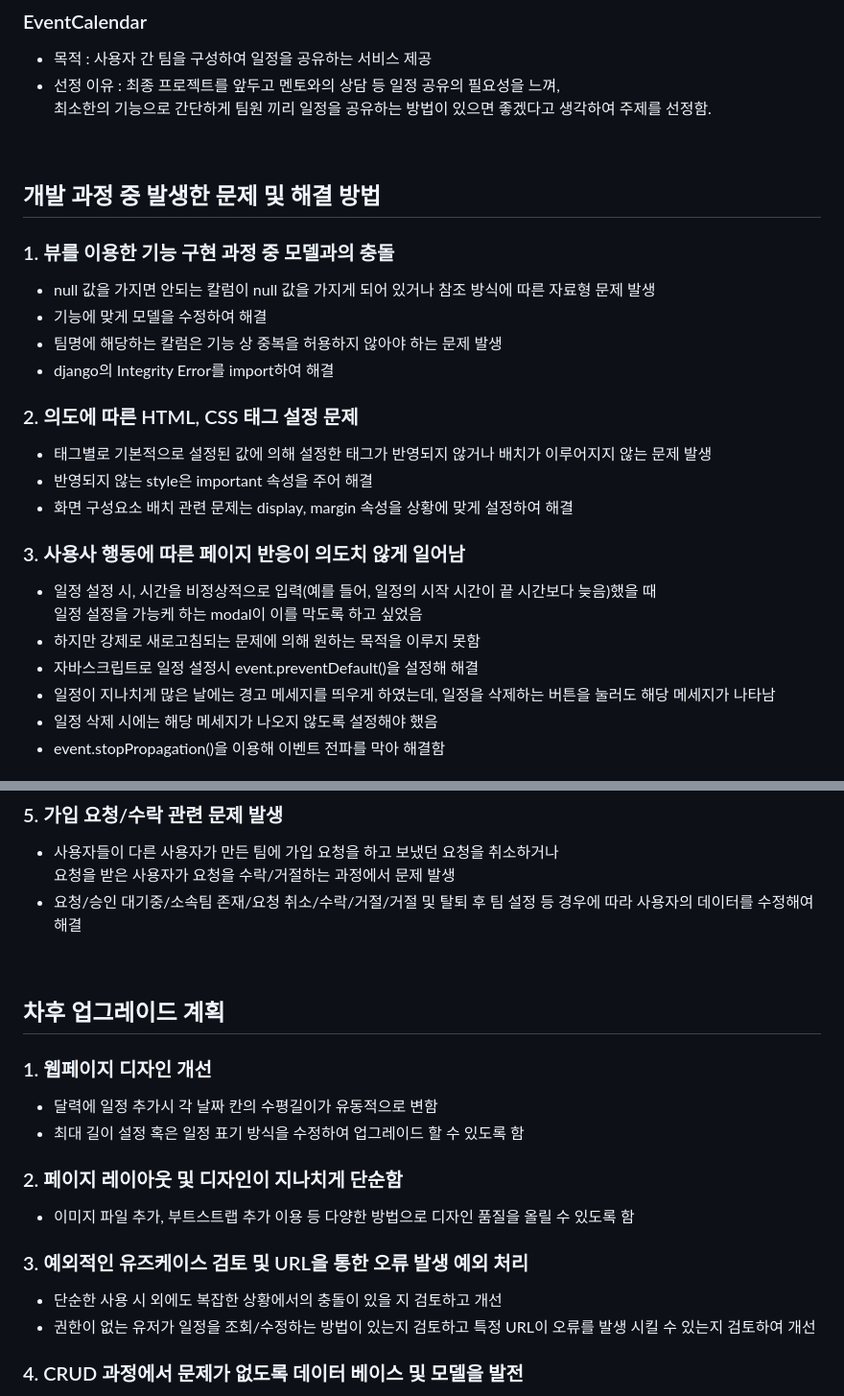
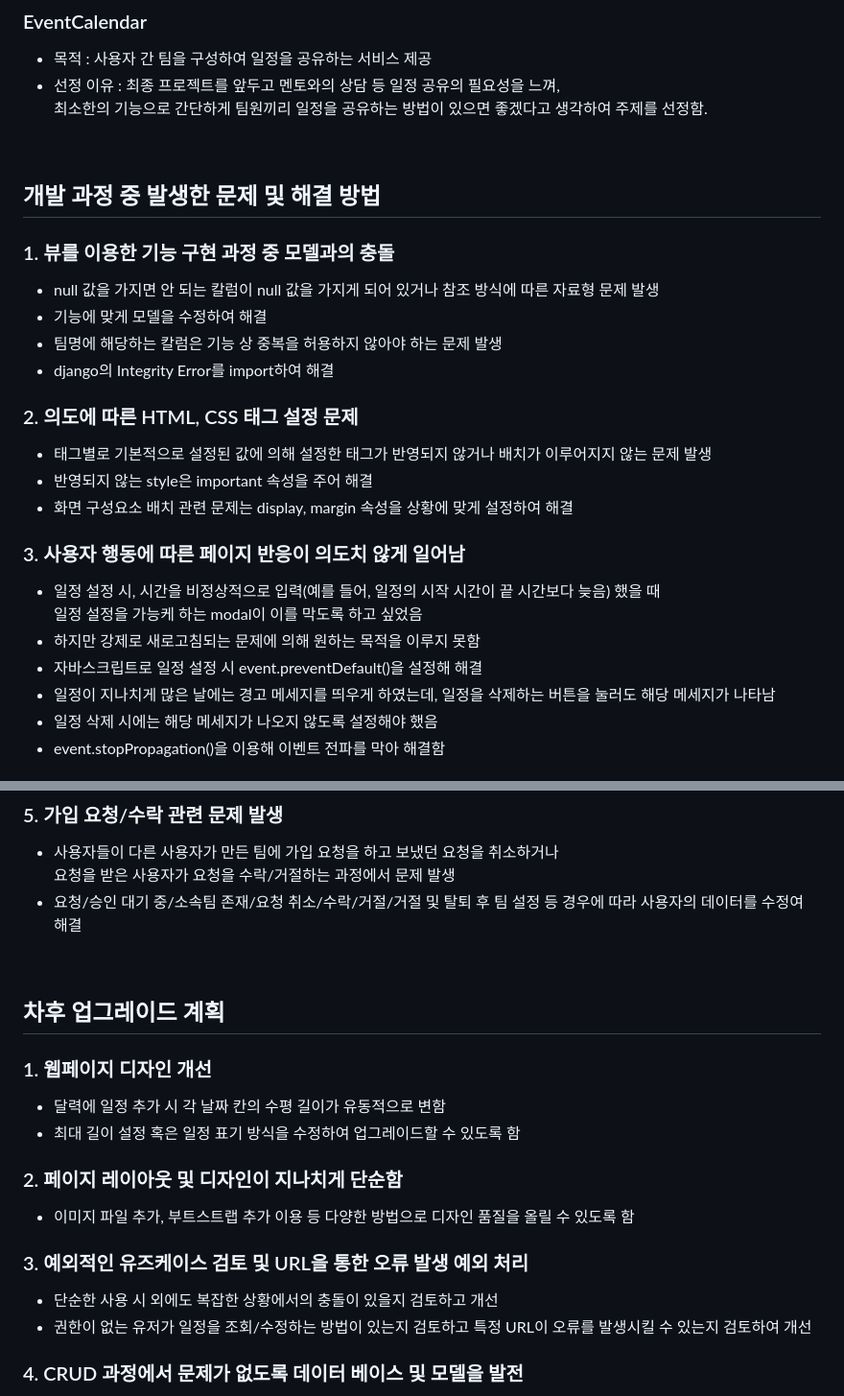
Before and after one commit to Playdata-G-DA35/DA35-5th-monster-EventCalendar, a Markdown page: 보고서/최종 보고서.md, 2 parts joined by grey strips. Shown: that part at 96% size. Drawn GitHub-style.

```diff
--- a/보고서/최종 보고서.md
+++ b/보고서/최종 보고서.md
@@ -3,12 +3,12 @@
 ### EventCalendar
 - 목적 : 사용자 간 팀을 구성하여 일정을 공유하는 서비스 제공
 - 선정 이유 : 최종 프로젝트를 앞두고 멘토와의 상담 등 일정 공유의 필요성을 느껴,<br>
-  최소한의 기능으로 간단하게 팀원 끼리 일정을 공유하는 방법이 있으면 좋겠다고 생각하여 주제를 선정함.
+  최소한의 기능으로 간단하게 팀원끼리 일정을 공유하는 방법이 있으면 좋겠다고 생각하여 주제를 선정함.
 <br>
 
 ## 개발 과정 중 발생한 문제 및 해결 방법
 ### 1. 뷰를 이용한 기능 구현 과정 중 모델과의 충돌
-- null 값을 가지면 안되는 칼럼이 null 값을 가지게 되어 있거나 참조 방식에 따른 자료형 문제 발생
+- null 값을 가지면 안 되는 칼럼이 null 값을 가지게 되어 있거나 참조 방식에 따른 자료형 문제 발생
 - 기능에 맞게 모델을 수정하여 해결
 - 팀명에 해당하는 칼럼은 기능 상 중복을 허용하지 않아야 하는 문제 발생
 - django의 Integrity Error를 import하여 해결
@@ -16,11 +16,11 @@
 - 태그별로 기본적으로 설정된 값에 의해 설정한 태그가 반영되지 않거나 배치가 이루어지지 않는 문제 발생
 - 반영되지 않는 style은 important 속성을 주어 해결
 - 화면 구성요소 배치 관련 문제는 display, margin 속성을 상황에 맞게 설정하여 해결
-### 3. 사용사 행동에 따른 페이지 반응이 의도치 않게 일어남
-- 일정 설정 시, 시간을 비정상적으로 입력(예를 들어, 일정의 시작 시간이 끝 시간보다 늦음)했을 때<br>
+### 3. 사용자 행동에 따른 페이지 반응이 의도치 않게 일어남
+- 일정 설정 시, 시간을 비정상적으로 입력(예를 들어, 일정의 시작 시간이 끝 시간보다 늦음) 했을 때<br>
 일정 설정을 가능케 하는 modal이 이를 막도록 하고 싶었음
 - 하지만 강제로 새로고침되는 문제에 의해 원하는 목적을 이루지 못함
-- 자바스크립트로 일정 설정시 event.preventDefault()을 설정해 해결
+- 자바스크립트로 일정 설정 시 event.preventDefault()을 설정해 해결
 - 일정이 지나치게 많은 날에는 경고 메세지를 띄우게 하였는데, 일정을 삭제하는 버튼을 눌러도 해당 메세지가 나타남
 - 일정 삭제 시에는 해당 메세지가 나오지 않도록 설정해야 했음
 - event.stopPropagation()을 이용해 이벤트 전파를 막아 해결함
@@ -31,19 +31,19 @@
 ### 5. 가입 요청/수락 관련 문제 발생
 - 사용자들이 다른 사용자가 만든 팀에 가입 요청을 하고 보냈던 요청을 취소하거나<br>
   요청을 받은 사용자가 요청을 수락/거절하는 과정에서 문제 발생
-- 요청/승인 대기중/소속팀 존재/요청 취소/수락/거절/거절 및 탈퇴 후 팀 설정 등 경우에 따라 사용자의 데이터를 수정해여 해결
+- 요청/승인 대기 중/소속팀 존재/요청 취소/수락/거절/거절 및 탈퇴 후 팀 설정 등 경우에 따라 사용자의 데이터를 수정여 해결
 
 <br>
 
 ## 차후 업그레이드 계획
 ### 1. 웹페이지 디자인 개선
-- 달력에 일정 추가시 각 날짜 칸의 수평길이가 유동적으로 변함
-- 최대 길이 설정 혹은 일정 표기 방식을 수정하여 업그레이드 할 수 있도록 함
+- 달력에 일정 추가 시 각 날짜 칸의 수평 길이가 유동적으로 변함
+- 최대 길이 설정 혹은 일정 표기 방식을 수정하여 업그레이드할 수 있도록 함
 ### 2. 페이지 레이아웃 및 디자인이 지나치게 단순함
 - 이미지 파일 추가, 부트스트랩 추가 이용 등 다양한 방법으로 디자인 품질을 올릴 수 있도록 함
 ### 3. 예외적인 유즈케이스 검토 및 URL을 통한 오류 발생 예외 처리
-- 단순한 사용 시 외에도 복잡한 상황에서의 충돌이 있을 지 검토하고 개선
-- 권한이 없는 유저가 일정을 조회/수정하는 방법이 있는지 검토하고 특정 URL이 오류를 발생 시킬 수 있는지 검토하여 개선
+- 단순한 사용 시 외에도 복잡한 상황에서의 충돌이 있을지 검토하고 개선
+- 권한이 없는 유저가 일정을 조회/수정하는 방법이 있는지 검토하고 특정 URL이 오류를 발생시킬 수 있는지 검토하여 개선
 ### 4. CRUD 과정에서 문제가 없도록 데이터 베이스 및 모델을 발전
 - 데이터를 교환하는 과정에서 Primary Key가 아닌 데이터를 이용해 다른 테이블을 참조하는 등의 문제가 있음
 - Foreign Key 설정 및 참조 방식, 조회 방식을 좀 더 다듬어 문제가 발생하지 않도록 개선
```
